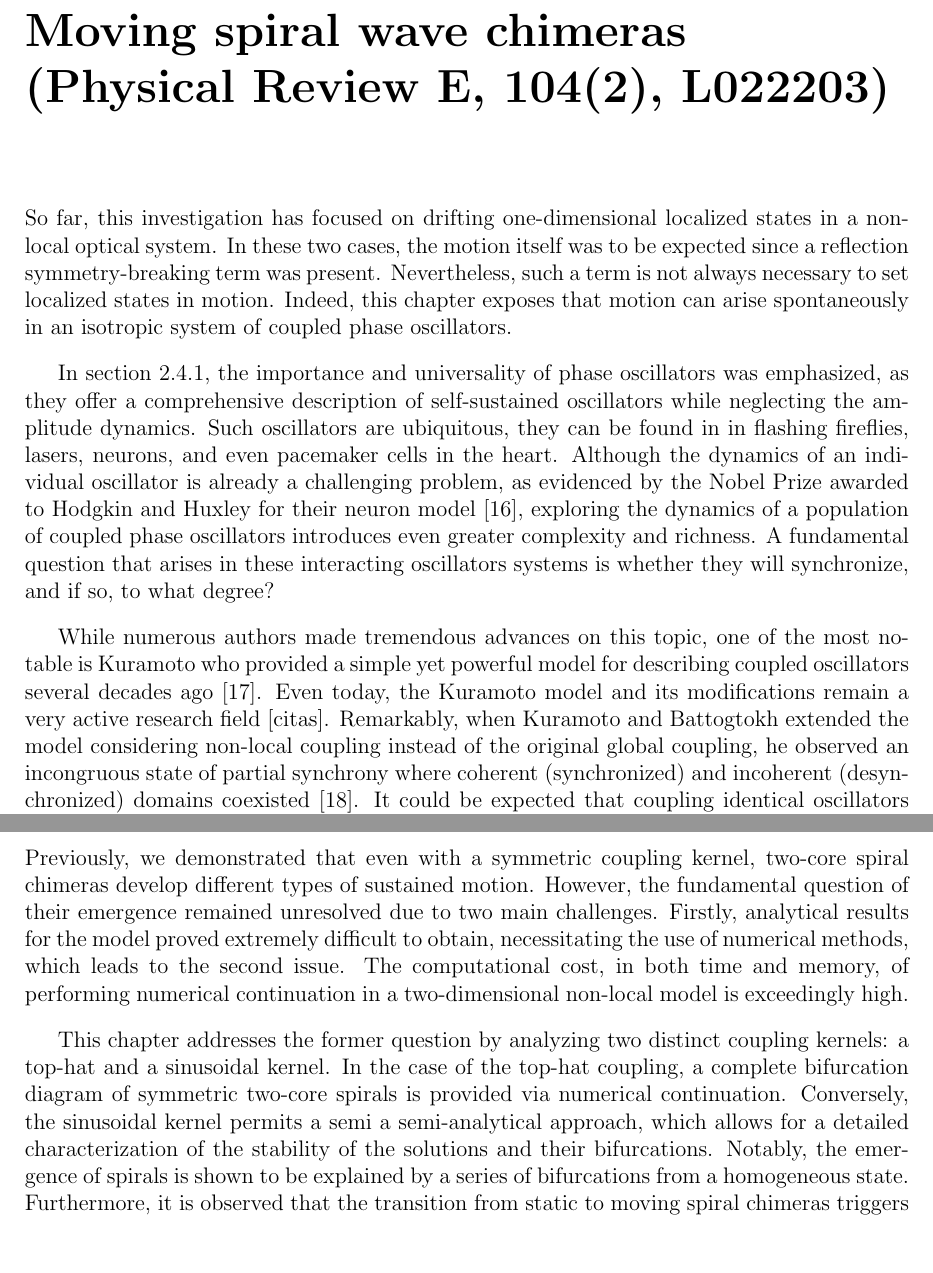
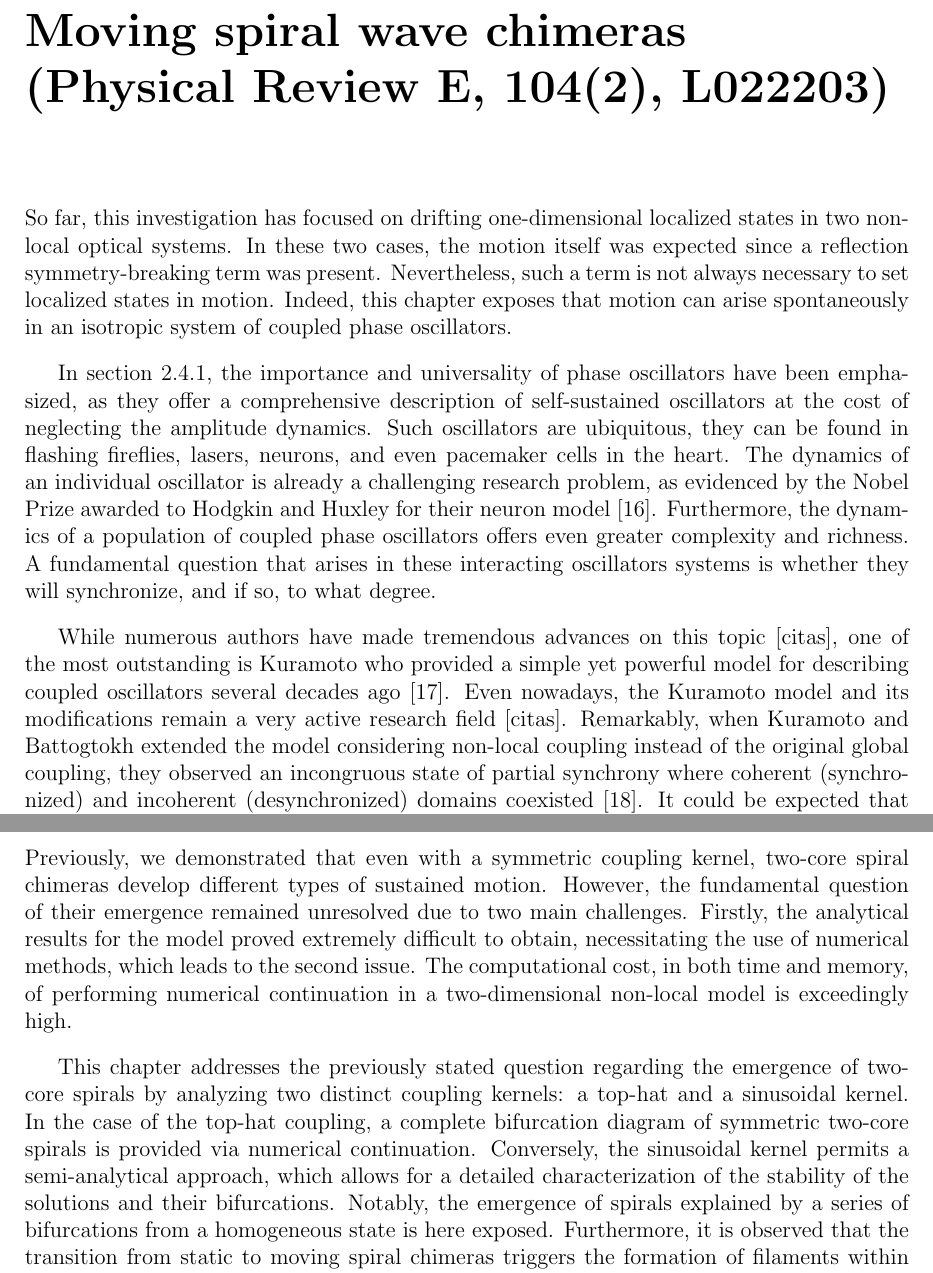
Before and after one commit to MBataille/tesis, a LaTeX thesis (main.tex, which reads chapters/spirals.tex, chapters/travelingspirals.tex): two parts of pages 28 and 37 of 41 before the commit and two parts of pages 28 and 37 of 42 after it, joined at a grey line, cut so that both start at the same text, the shorter picture padded with empty space. Compiled offline with pdfLaTeX.

Commit message:
Changes armadillo

```diff
--- a/chapters/spirals.tex
+++ b/chapters/spirals.tex
@@ -1,30 +1,31 @@
 \chapter{Moving spiral wave chimeras (Physical Review E, 104(2), L022203)}
 
-So far, this investigation has focused on drifting one-dimensional localized states in a non-local optical system.
-In these two cases, the motion itself was to be expected since a reflection
+So far, this investigation has focused on drifting one-dimensional localized states in
+two non-local optical systems.
+In these two cases, the motion itself was expected since a reflection
 symmetry-breaking term was present. Nevertheless, such a term is not always
 necessary to set localized states in motion. Indeed, this chapter exposes that motion can arise spontaneously
 in an isotropic system of coupled phase oscillators.
 
 In section~\ref{sec:phase_oscillators}, the importance
-and universality of phase oscillators was emphasized, as they offer a comprehensive
-description of self-sustained oscillators while neglecting the amplitude
-dynamics. Such oscillators are ubiquitous, they can be found in
-in flashing fireflies, lasers, neurons, and even pacemaker cells in the heart.
-Although the dynamics of an individual oscillator is already a challenging problem, as evidenced
+and universality of phase oscillators have been emphasized, as they offer a comprehensive
+description of self-sustained oscillators at the cost of neglecting the amplitude
+dynamics. Such oscillators are ubiquitous, they can be found in flashing fireflies, lasers, neurons, and even pacemaker cells in the heart.
+The dynamics of an individual oscillator is already a challenging research problem, as evidenced
 by the Nobel Prize awarded to Hodgkin and Huxley for their neuron model
-\cite{hodgkin1952quantitative},
-exploring the dynamics of a population of coupled phase oscillators
-introduces even greater complexity and richness. A fundamental question that
+\cite{hodgkin1952quantitative}.
+Furthermore, the dynamics of a population of coupled phase oscillators
+offers even greater complexity and richness. A fundamental question that
 arises in these interacting oscillators systems is whether they will synchronize,
-and if so, to what degree?
+and if so, to what degree.
 
-While numerous authors made tremendous advances on this topic, one of the
-most notable is Kuramoto who provided a simple yet powerful model
-for describing coupled oscillators several decades ago \cite{kuramoto1975model}. Even today, the Kuramoto
+While numerous authors have made tremendous advances on this topic [citas], one of the
+most outstanding is Kuramoto who provided a simple yet powerful model
+for describing coupled oscillators several decades ago \cite{kuramoto1975model}.
+Even nowadays, the Kuramoto
 model and its modifications remain a very active research field [citas].
 Remarkably, when Kuramoto and Battogtokh extended the model considering non-local coupling instead
-of the original global coupling, he observed an incongruous state
+of the original global coupling, they observed an incongruous state
 of partial synchrony where coherent (synchronized) and incoherent (desynchronized) domains coexisted \cite{kuramoto2002coexistence}.
 It could be expected that coupling identical oscillators would only yield a completely coherent
 state, yet they showed that the symmetry could be spontaneously broken and the system
--- a/chapters/travelingspirals.tex
+++ b/chapters/travelingspirals.tex
@@ -4,16 +4,16 @@ transitions (New Journal of Physics 25, 103023)}
 
 Previously, we demonstrated that even with a symmetric coupling kernel, two-core spiral chimeras develop different
 types of sustained motion. However, the fundamental question of their emergence remained
-unresolved due to two main challenges. Firstly, analytical results for the model proved
+unresolved due to two main challenges. Firstly, the analytical results for the model proved
 extremely difficult to obtain, necessitating the use of numerical methods, which leads to the second
 issue. The computational cost, in both time
 and memory, of performing numerical continuation in a two-dimensional non-local model is exceedingly high.
 
-This chapter addresses the former question by analyzing two distinct coupling kernels: a
+This chapter addresses the previously stated question regarding the emergence of two-core spirals by analyzing two distinct coupling kernels: a
 top-hat and a sinusoidal kernel. In the case of the top-hat coupling, a complete bifurcation diagram of symmetric two-core spirals
 is provided via numerical continuation. Conversely, the sinusoidal kernel
-permits a semi a semi-analytical approach, which allows for a detailed
+permits a semi-analytical approach, which allows for a detailed
 characterization of the stability of the solutions and their bifurcations. Notably,
-the emergence of spirals is shown to be explained by a series of bifurcations from a homogeneous
-state. Furthermore, it is observed that the transition from static to moving spiral chimeras
+the emergence of spirals explained by a series of bifurcations from a homogeneous
+state is here exposed. Furthermore, it is observed that the transition from static to moving spiral chimeras
 triggers the formation of filaments within their incoherent core, through a sequence of saddle-node
```
Also changed, not shown: chapters/spirals.tex (10 more changed lines), chapters/travelingspirals.tex (2 more changed lines).
